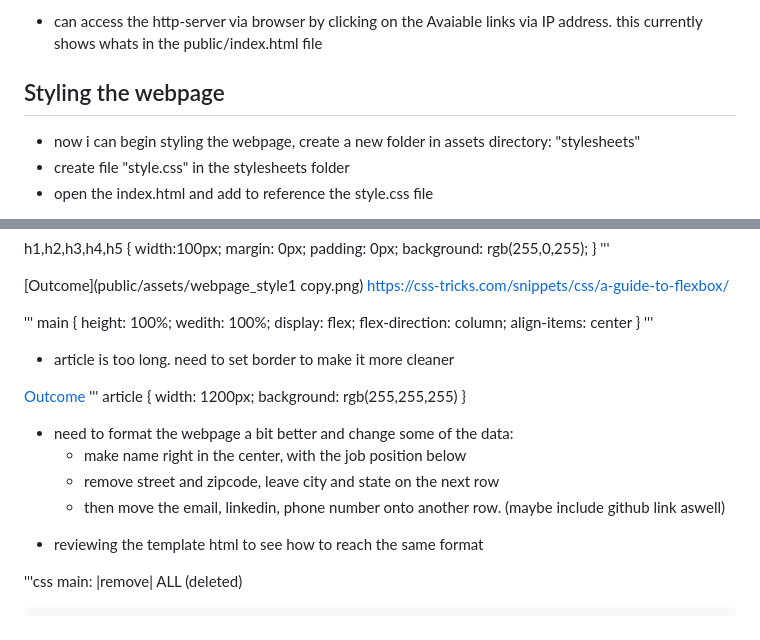
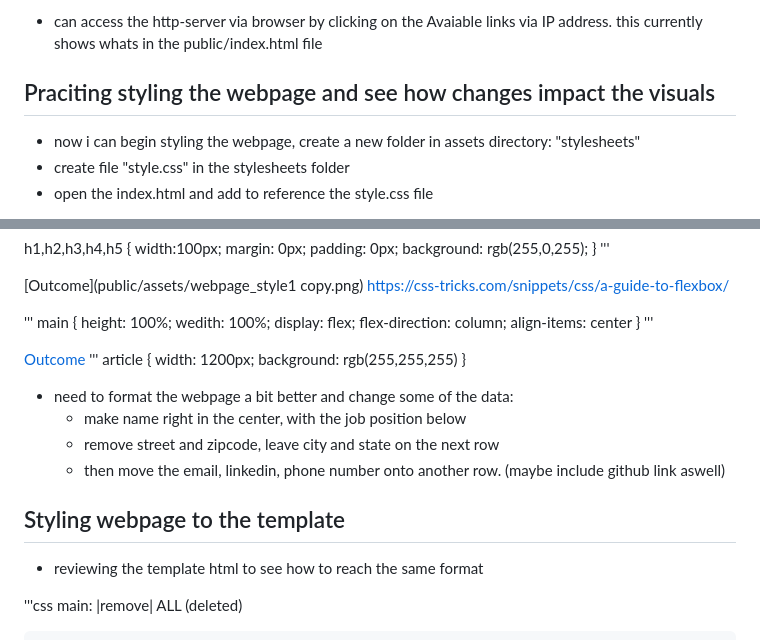
Before and after one commit to zappywappy/cloud-resume-challenge, a Markdown page: frontend/README.md, 2 parts joined by grey strips. GitHub-like rendering.

Commit message:
added header to readme to get back on track for template css style

```diff
--- a/frontend/README.md
+++ b/frontend/README.md
@@ -46,7 +46,7 @@ Reference Documentation: https://www.npmjs.com/package/http-server
 
 - can access the http-server via browser by clicking on the Avaiable links via IP address. this currently shows whats in the public/index.html file
 
-## Styling the webpage
+## Praciting styling the webpage and see how changes impact the visuals
 - now i can begin styling the webpage, create a new folder in assets directory: "stylesheets"
 - create file "style.css" in the stylesheets folder
 - open the index.html and add <link> to reference the style.css file
@@ -119,8 +119,6 @@ https://css-tricks.com/snippets/css/a-guide-to-flexbox/
     }
 '''
 
-- article is too long. need to set border to make it more cleaner
-
 <!-- creating border around the article to force the text to wrap. also adding color white-->
 [Outcome](public/assets/webpage_articlecenter1.png)
 '''
@@ -136,6 +134,7 @@ https://css-tricks.com/snippets/css/a-guide-to-flexbox/
     - then move the email, linkedin, phone number onto another row. (maybe include github link aswell)
 
 
+## Styling webpage to the template
 
 <!-- reminded myself i should follow the template as i am treating this as a request/initiative task-->
 - reviewing the template html to see how to reach the same format
```
